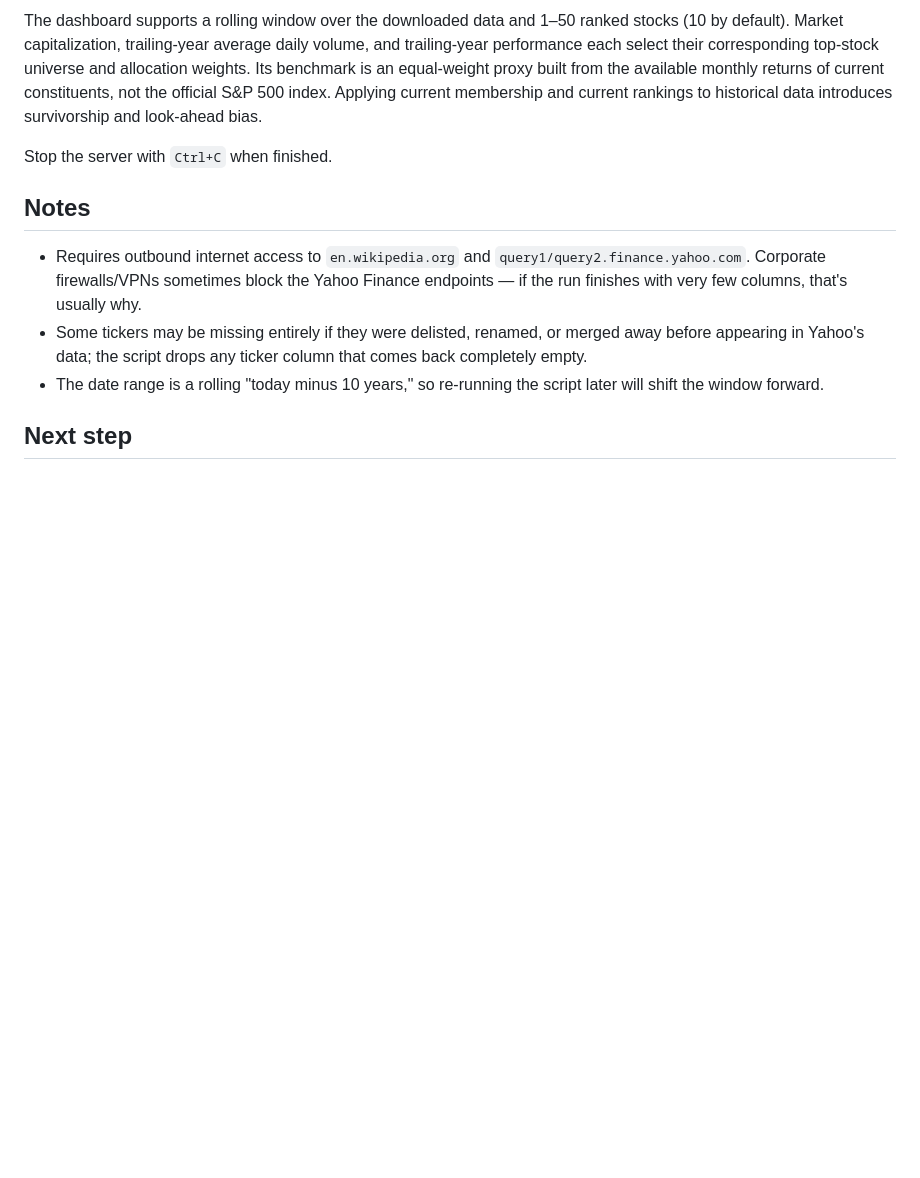
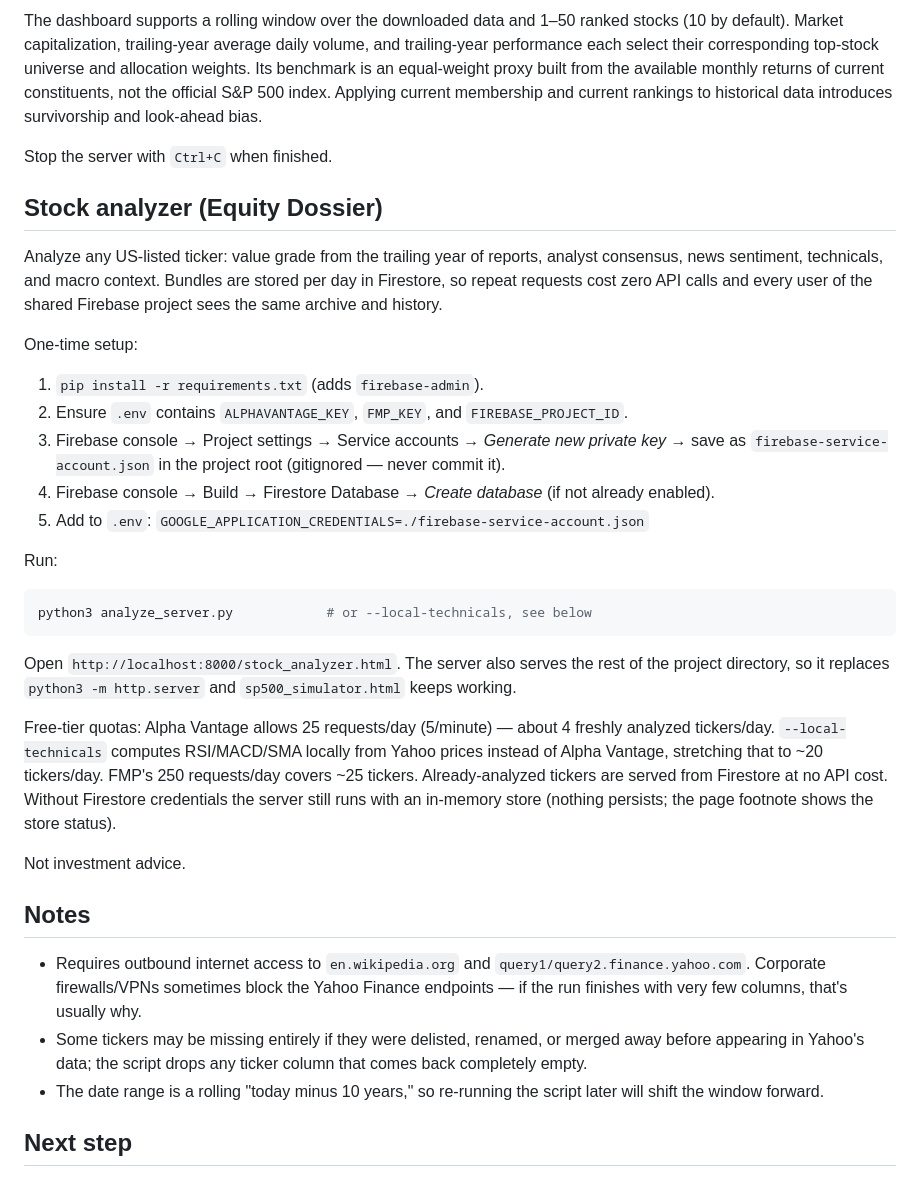
Before and after one commit to talma/sp500-stock-picker, a Markdown page: README.md, the part around the change. Rendered like a GitHub page; blank space fills up the shorter version.

Commit message:
docs: setup and run instructions for the stock analyzer
Added comprehensive setup and run documentation for the Stock Analyzer feature,
including one-time Firebase/API configuration, server launch, free-tier quotas,
and fallback options for conserving API usage.

Co-Authored-By: Claude Sonnet 5 <noreply@anthropic.com>

````diff
--- a/README.md
+++ b/README.md
@@ -112,6 +112,46 @@ data introduces survivorship and look-ahead bias.
 
 Stop the server with `Ctrl+C` when finished.
 
+## Stock analyzer (Equity Dossier)
+
+Analyze any US-listed ticker: value grade from the trailing year of reports,
+analyst consensus, news sentiment, technicals, and macro context. Bundles are
+stored per day in Firestore, so repeat requests cost zero API calls and every
+user of the shared Firebase project sees the same archive and history.
+
+One-time setup:
+
+1. `pip install -r requirements.txt` (adds `firebase-admin`).
+2. Ensure `.env` contains `ALPHAVANTAGE_KEY`, `FMP_KEY`, and
+   `FIREBASE_PROJECT_ID`.
+3. Firebase console → Project settings → Service accounts → *Generate new
+   private key* → save as `firebase-service-account.json` in the project root
+   (gitignored — never commit it).
+4. Firebase console → Build → Firestore Database → *Create database* (if not
+   already enabled).
+5. Add to `.env`:
+   `GOOGLE_APPLICATION_CREDENTIALS=./firebase-service-account.json`
+
+Run:
+
+```bash
+python3 analyze_server.py            # or --local-technicals, see below
+```
+
+Open `http://localhost:8000/stock_analyzer.html`. The server also serves the
+rest of the project directory, so it replaces `python3 -m http.server` and
+`sp500_simulator.html` keeps working.
+
+Free-tier quotas: Alpha Vantage allows 25 requests/day (5/minute) — about 4
+freshly analyzed tickers/day. `--local-technicals` computes RSI/MACD/SMA
+locally from Yahoo prices instead of Alpha Vantage, stretching that to ~20
+tickers/day. FMP's 250 requests/day covers ~25 tickers. Already-analyzed
+tickers are served from Firestore at no API cost. Without Firestore
+credentials the server still runs with an in-memory store (nothing persists;
+the page footnote shows the store status).
+
+Not investment advice.
+
 ## Notes
 
 - Requires outbound internet access to `en.wikipedia.org` and
````
